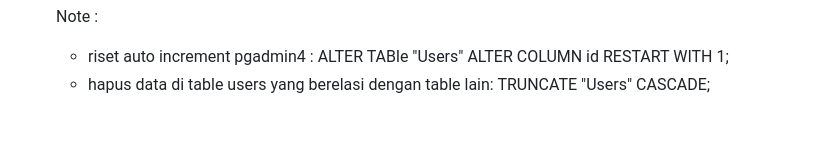
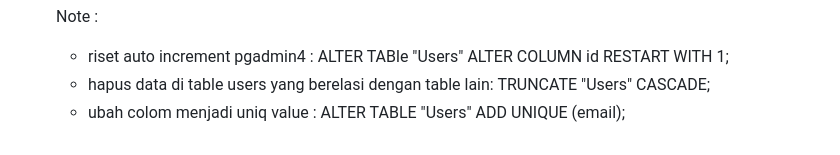
Before and after one commit to bloodyscar/final-project-1-reflections, a Markdown page: readme.md, the part around the change. Rendered like a GitHub page.

```diff
--- a/readme.md
+++ b/readme.md
@@ -253,3 +253,4 @@ db_name : project1
     Note :
     - riset auto increment pgadmin4 : ALTER TABle "Users" ALTER COLUMN id RESTART WITH 1;
     - hapus data di table users yang berelasi dengan table lain: TRUNCATE "Users" CASCADE;
+    - ubah colom menjadi uniq value : ALTER TABLE "Users" ADD UNIQUE (email);
```
